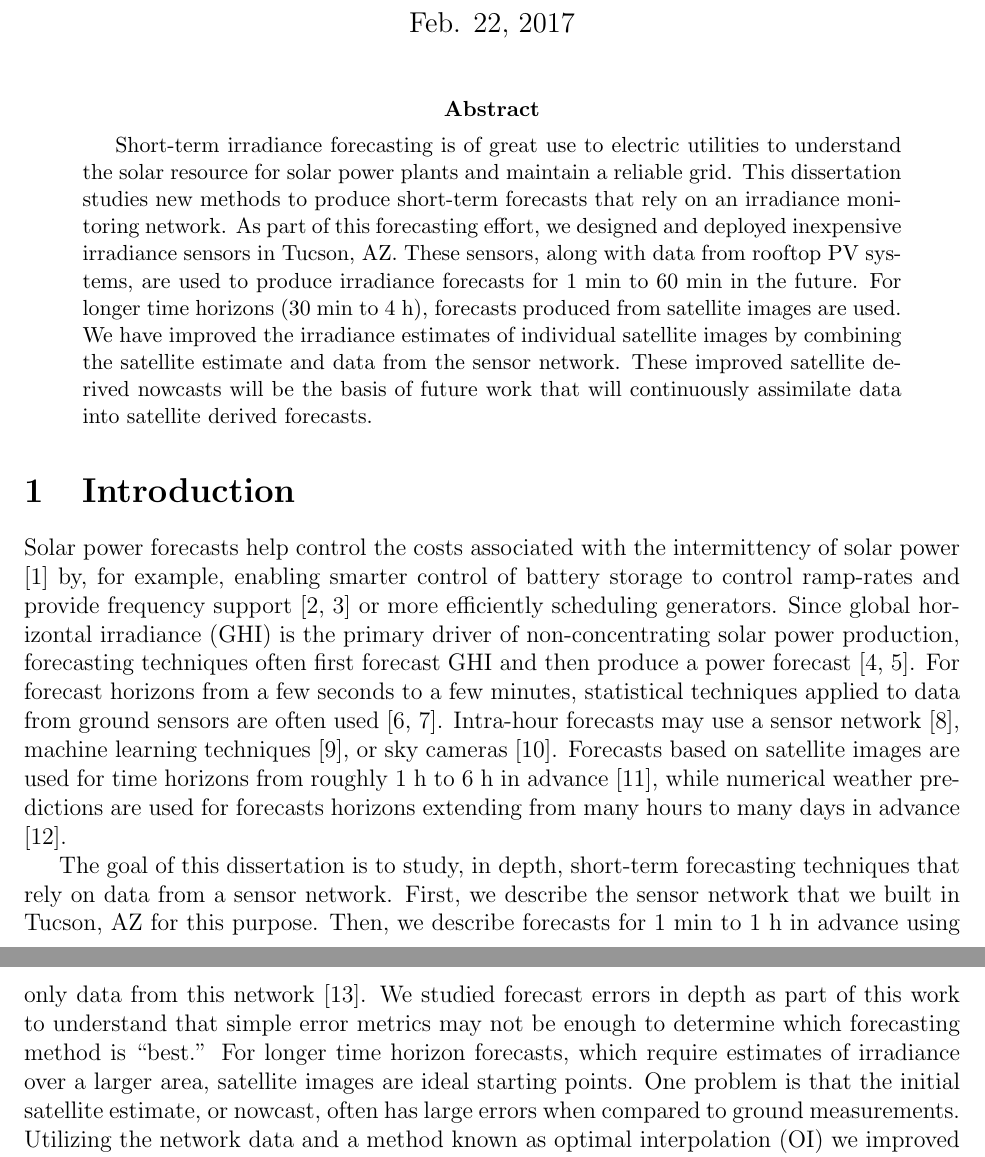
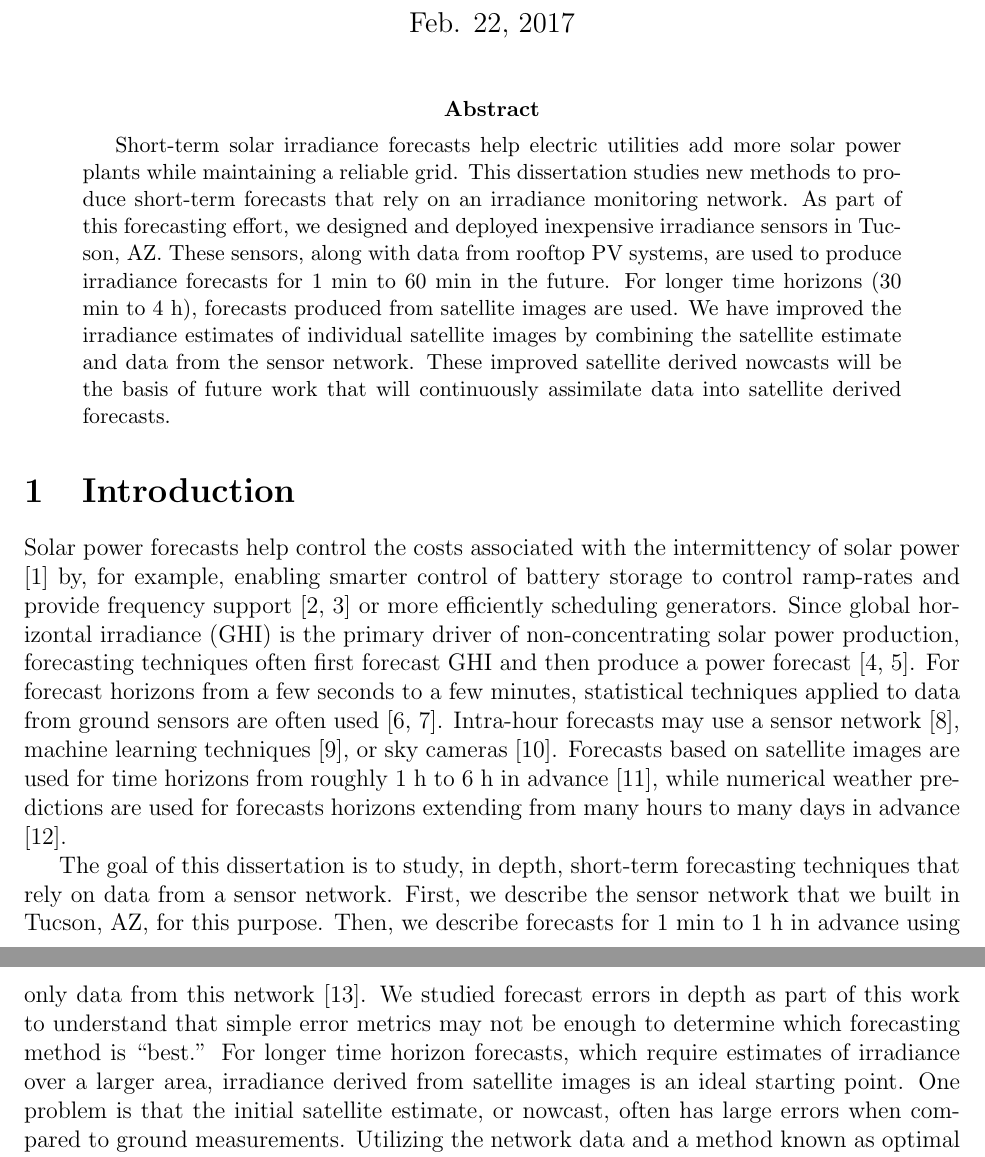
Before and after one commit to alorenzo175/dissertation, a LaTeX paper (proposal/proposal.tex): two parts of pages 1 and 2 of 7, joined at a grey line, cut so that both start at the same text. Compiled offline with pdfLaTeX.

Commit message:
minor proposal tweaks

```diff
--- a/proposal/proposal.tex
+++ b/proposal/proposal.tex
@@ -11,7 +11,7 @@
 \usepackage{bm}% bold math
 \usepackage{setspace}
 \usepackage{rotating}
-\usepackage{csvsimple}
+%\usepackage{csvsimple}
 \usepackage[caption=false,font=footnotesize]{subfig}
 \usepackage{fixltx2e}
 \usepackage{placeins}
@@ -46,20 +46,21 @@
 \date{Feb. 22, 2017}
 \maketitle
 
-\begin{abstract} Short-term irradiance forecasting is of great use to
-  electric utilities to understand the solar resource for solar power
-  plants and maintain a reliable grid. This dissertation studies new
-  methods to produce short-term forecasts that rely on an irradiance
-  monitoring network. As part of this forecasting effort, we designed
-  and deployed inexpensive irradiance sensors in Tucson, AZ. These
-  sensors, along with data from rooftop PV systems, are used to
-  produce irradiance forecasts for 1 min to 60 min in the future. For
-  longer time horizons (30 min to 4 h), forecasts produced from
-  satellite images are used. We have improved the irradiance estimates
-  of individual satellite images by combining the satellite estimate
-  and data from the sensor network. These improved satellite derived
-  nowcasts will be the basis of future work that will continuously
-  assimilate data into satellite derived forecasts.
+\begin{abstract}
+  Short-term solar irradiance forecasts help electric utilities add
+  more solar power plants while maintaining a reliable grid. This
+  dissertation studies new methods to produce short-term forecasts
+  that rely on an irradiance monitoring network. As part of this
+  forecasting effort, we designed and deployed inexpensive irradiance
+  sensors in Tucson, AZ. These sensors, along with data from rooftop
+  PV systems, are used to produce irradiance forecasts for 1 min to 60
+  min in the future. For longer time horizons (30 min to 4 h),
+  forecasts produced from satellite images are used. We have improved
+  the irradiance estimates of individual satellite images by combining
+  the satellite estimate and data from the sensor network. These
+  improved satellite derived nowcasts will be the basis of future work
+  that will continuously assimilate data into satellite derived
+  forecasts.
 \end{abstract}
 
 \section{Introduction}
@@ -86,7 +87,7 @@ many hours to many days in advance \citep{Perez2013}.
 
 The goal of this dissertation is to study, in depth, short-term
 forecasting techniques that rely on data from a sensor network.
-First, we describe the sensor network that we built in Tucson, AZ for
+First, we describe the sensor network that we built in Tucson, AZ, for
 this purpose.
 Then, we describe forecasts for 1 min to 1 h in advance using only
 data from this network \citep{Lorenzo2015c}.
@@ -94,8 +95,8 @@ We studied forecast errors in depth as part of this work to understand
 that simple error metrics may not be enough to determine which
 forecasting method is ``best.''
 For longer time horizon forecasts, which require estimates of
-irradiance over a larger area, satellite images are ideal starting
-points.
+irradiance over a larger area, irradiance derived from satellite
+images is an ideal starting point.
 One problem is that the initial satellite estimate, or nowcast, often
 has large errors when compared to ground measurements.
 Utilizing the network data and a method known as optimal interpolation
```
Also changed, not shown: proposal/proposal.pdf.
